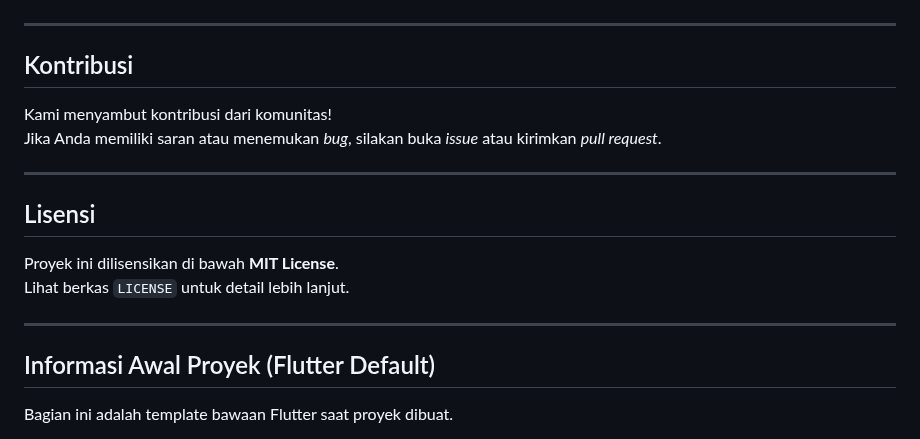
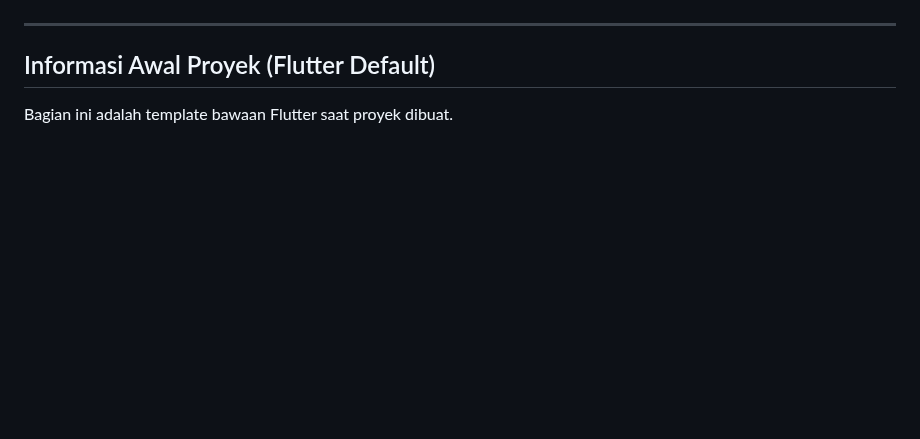
Before and after one commit to seyan88/Right_Line, a Markdown page: README.md, the part around one of its changes. Rendered like a GitHub page; blank space fills up the shorter version.

Commit message:
edit readme commit

```diff
--- a/README.md
+++ b/README.md
@@ -74,19 +81,7 @@ Aplikasi versi Android (APK) siap dipasang dapat diunduh langsung melalui tautan
 
 ---
 
-## Kontribusi
 
-Kami menyambut kontribusi dari komunitas!
-Jika Anda memiliki saran atau menemukan *bug*, silakan buka *issue* atau kirimkan *pull request*.
-
----
-
-## Lisensi
-
-Proyek ini dilisensikan di bawah **MIT License**.
-Lihat berkas `LICENSE` untuk detail lebih lanjut.
-
----
 
 ## Informasi Awal Proyek (Flutter Default)
 
```
Also changed, not shown: other parts of README.md (+9 -2 lines).
